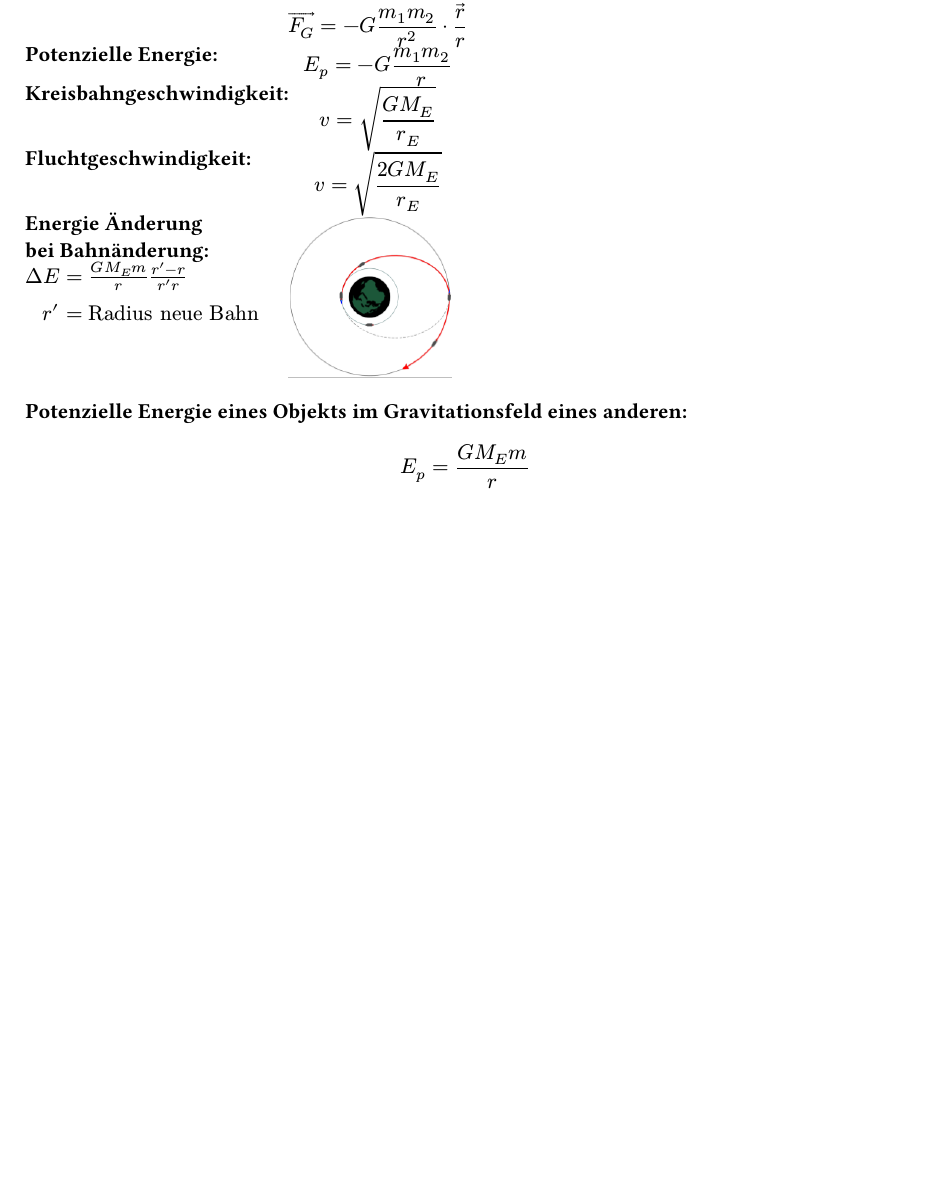
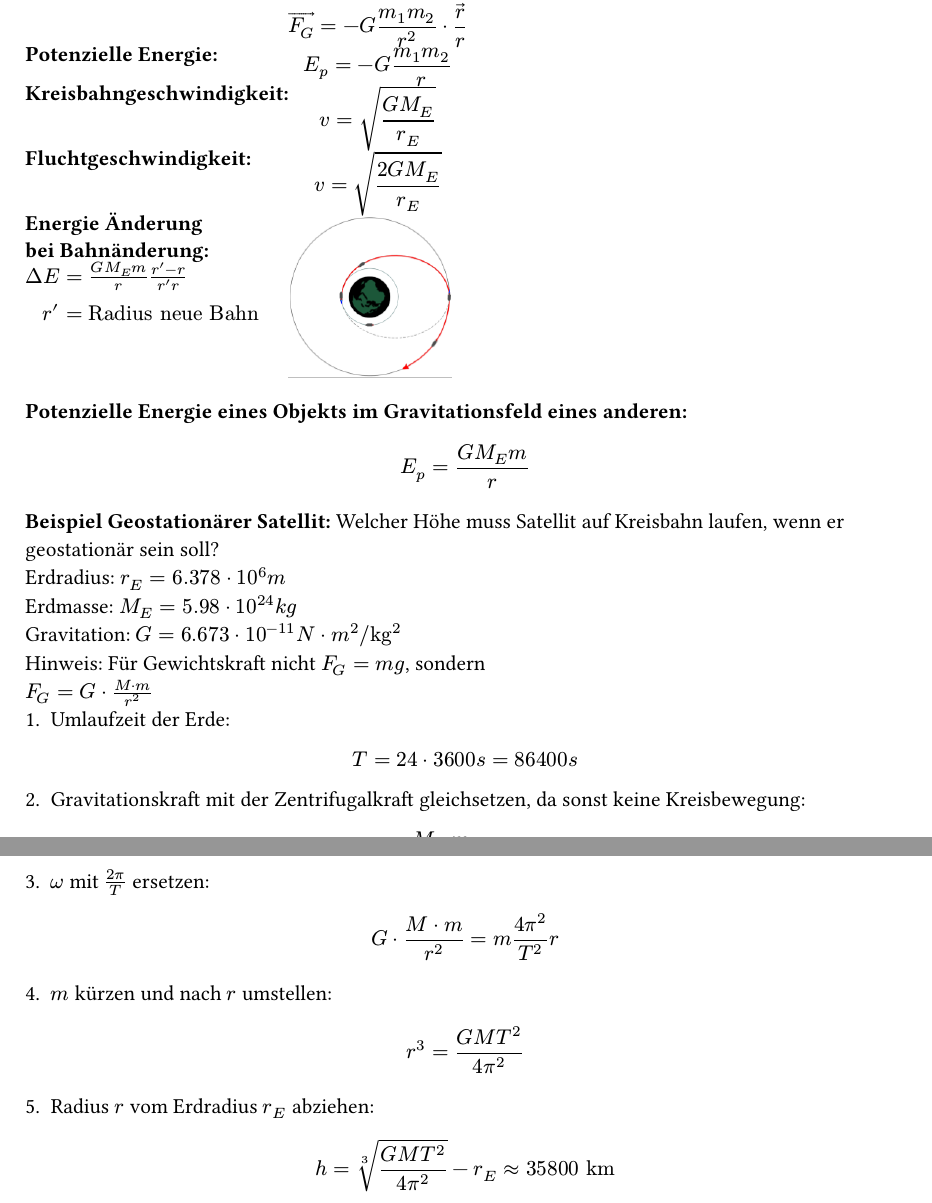
Before and after one commit to takotori/PhAI-Spick, a Typst document (sections/kosmologie.typ): part of the page before the commit and two parts of pages 1 and 2 of 2 after it, the two joined at a grey line, cut so that both start at the same text, the shorter picture padded with empty space. Compiled offline with Typst 0.15.

Commit message:
add example

```diff
--- a/sections/kosmologie.typ
+++ b/sections/kosmologie.typ
@@ -27,3 +27,20 @@ Daraus folgt die Formel für die
 
 *Potenzielle Energie eines Objekts im Gravitationsfeld eines anderen:*
 $ E_p=(G M_E m)/r $
+
+*Beispiel Geostationärer Satellit:*
+Welcher Höhe muss Satellit auf Kreisbahn laufen, wenn er geostationär sein soll? \
+Erdradius: $r_E= 6.378 dot 10^6 m$ \
+Erdmasse: $M_E= 5.98 dot 10^24 k g$ \
+Gravitation: $G = 6.673 dot 10^(-11) N dot m^2\/"kg"^2$ \
+Hinweis: Für Gewichtskraft nicht $F_G = m g$, sondern \ $F_G = G dot frac(M dot m, r^2)$
+1. Umlaufzeit der Erde:
+$ T = 24 dot 3600 s = 86400 s $
+2. Gravitationskraft mit der Zentrifugalkraft gleichsetzen, da sonst keine Kreisbewegung:
+$ G dot frac(M dot m, r^2) = m omega^2 r $
+3. $omega$ mit $frac(2 pi, T)$ ersetzen:
+$ G dot frac(M dot m, r^2) = m frac(4 pi^2, T^2) r $
+4. $m$ kürzen und nach $r$ umstellen:
+$ r^3 = frac(G M T^2, 4 pi^2) $
+5. Radius $r$ vom Erdradius $r_E$ abziehen:
+$ h = root(3, frac(G M T^2, 4 pi^2)) - r_E approx 35800 "km" $
```
